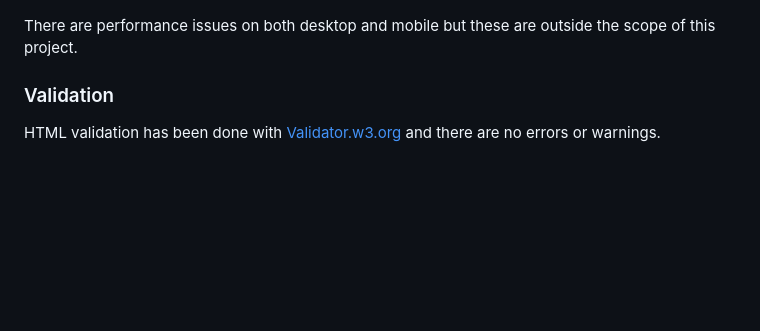
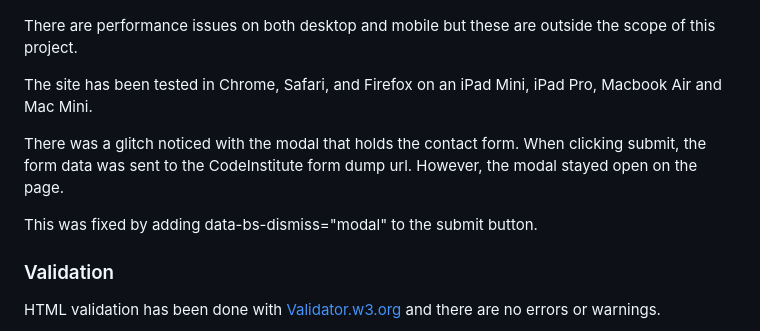
Before and after one commit to surfdemon/mind-body-care, a Markdown page: README.md, the part around the change. Rendered like a GitHub page; blank space fills up the shorter version.

Commit message:
README: Add details about modal submit bug

```diff
--- a/README.md
+++ b/README.md
@@ -168,6 +168,12 @@
 
   There are performance issues on both desktop and mobile but these are outside the scope of this project.
 
+  The site has been tested in Chrome, Safari, and Firefox on an iPad Mini, iPad Pro, Macbook Air and Mac Mini.
+
+  There was a glitch noticed with the modal that holds the contact form. When clicking submit, the form data was sent to the CodeInstitute form dump url. However, the modal stayed open on the page.
+
+  This was fixed by adding data-bs-dismiss="modal" to the submit button.
+
 ### Validation
 
  HTML validation has been done with [Validator.w3.org](https://validator.w3.org/) and there are no errors or warnings.
```
